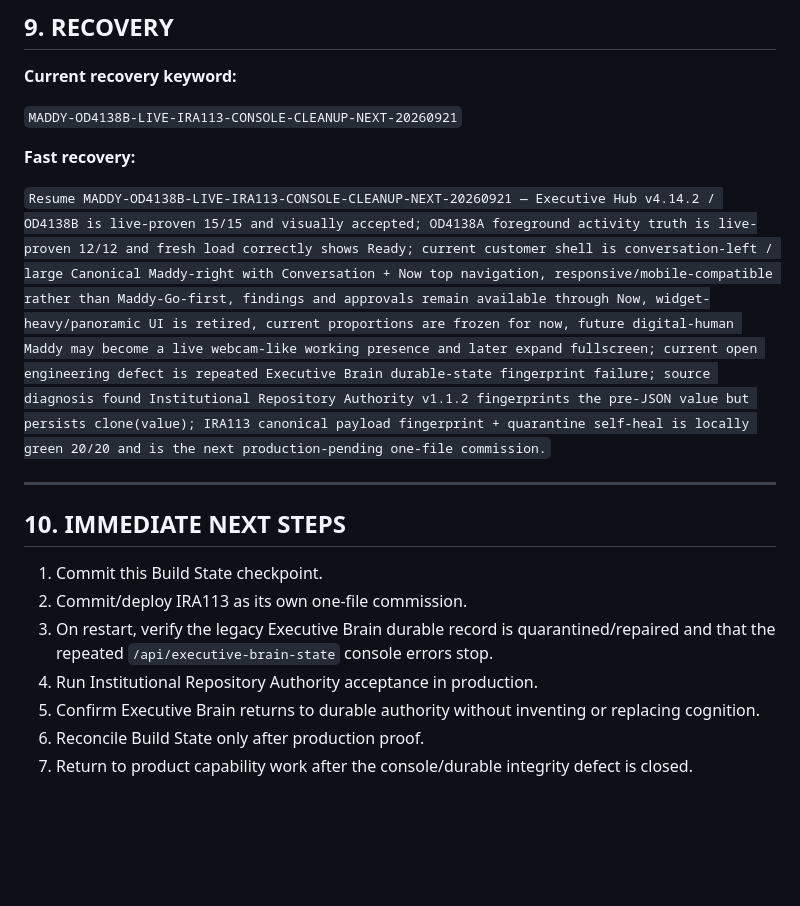
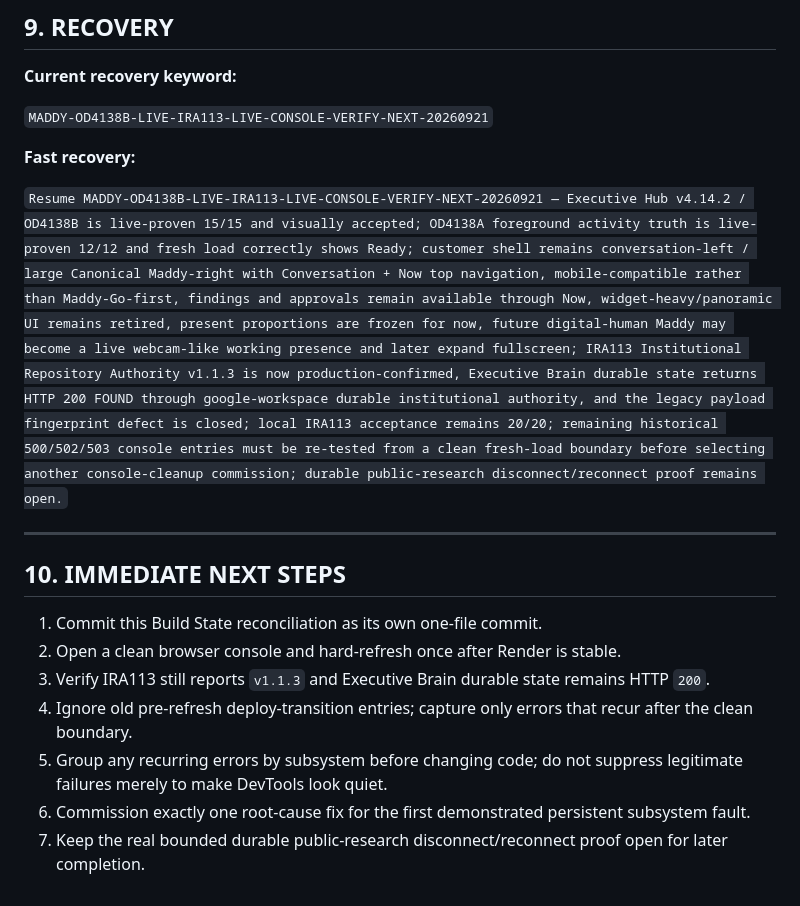
Before and after one commit to CaliforniaCleanSlateProgram/Maddy, a Markdown page: MEOS_BUILD_STATE.md, the part around one of its changes. GitHub-like rendering; blank space fills up the shorter version.

```diff
--- a/MEOS_BUILD_STATE.md
+++ b/MEOS_BUILD_STATE.md
@@ -302,20 +306,20 @@ Preserve:
 
 **Current recovery keyword:**
 
-`MADDY-OD4138B-LIVE-IRA113-CONSOLE-CLEANUP-NEXT-20260921`
+`MADDY-OD4138B-LIVE-IRA113-LIVE-CONSOLE-VERIFY-NEXT-20260921`
 
 **Fast recovery:**
 
-`Resume MADDY-OD4138B-LIVE-IRA113-CONSOLE-CLEANUP-NEXT-20260921 — Executive Hub v4.14.2 / OD4138B is live-proven 15/15 and visually accepted; OD4138A foreground activity truth is live-proven 12/12 and fresh load correctly shows Ready; current customer shell is conversation-left / large Canonical Maddy-right with Conversation + Now top navigation, responsive/mobile-compatible rather than Maddy-Go-first, findings and approvals remain available through Now, widget-heavy/panoramic UI is retired, current proportions are frozen for now, future digital-human Maddy may become a live webcam-like working presence and later expand fullscreen; current open engineering defect is repeated Executive Brain durable-state fingerprint failure; source diagnosis found Institutional Repository Authority v1.1.2 fingerprints the pre-JSON value but persists clone(value); IRA113 canonical payload fingerprint + quarantine self-heal is locally green 20/20 and is the next production-pending one-file commission.`
+`Resume MADDY-OD4138B-LIVE-IRA113-LIVE-CONSOLE-VERIFY-NEXT-20260921 — Executive Hub v4.14.2 / OD4138B is live-proven 15/15 and visually accepted; OD4138A foreground activity truth is live-proven 12/12 and fresh load correctly shows Ready; customer shell remains conversation-left / large Canonical Maddy-right with Conversation + Now top navigation, mobile-compatible rather than Maddy-Go-first, findings and approvals remain available through Now, widget-heavy/panoramic UI remains retired, present proportions are frozen for now, future digital-human Maddy may become a live webcam-like working presence and later expand fullscreen; IRA113 Institutional Repository Authority v1.1.3 is now production-confirmed, Executive Brain durable state returns HTTP 200 FOUND through google-workspace durable institutional authority, and the legacy payload fingerprint defect is closed; local IRA113 acceptance remains 20/20; remaining historical 500/502/503 console entries must be re-tested from a clean fresh-load boundary before selecting another console-cleanup commission; durable public-research disconnect/reconnect proof remains open.`
 
 ---
 
 ## 10. IMMEDIATE NEXT STEPS
 
-1. Commit this Build State checkpoint.
-2. Commit/deploy IRA113 as its own one-file commission.
-3. On restart, verify the legacy Executive Brain durable record is quarantined/repaired and that the repeated `/api/executive-brain-state` console errors stop.
-4. Run Institutional Repository Authority acceptance in production.
-5. Confirm Executive Brain returns to durable authority without inventing or replacing cognition.
-6. Reconcile Build State only after production proof.
-7. Return to product capability work after the console/durable integrity defect is closed.
+1. Commit this Build State reconciliation as its own one-file commit.
+2. Open a clean browser console and hard-refresh once after Render is stable.
+3. Verify IRA113 still reports `v1.1.3` and Executive Brain durable state remains HTTP `200`.
+4. Ignore old pre-refresh deploy-transition entries; capture only errors that recur after the clean boundary.
+5. Group any recurring errors by subsystem before changing code; do not suppress legitimate failures merely to make DevTools look quiet.
+6. Commission exactly one root-cause fix for the first demonstrated persistent subsystem fault.
+7. Keep the real bounded durable public-research disconnect/reconnect proof open for later completion.
```
Also changed, not shown: other parts of MEOS_BUILD_STATE.md (+36 -32 lines).
